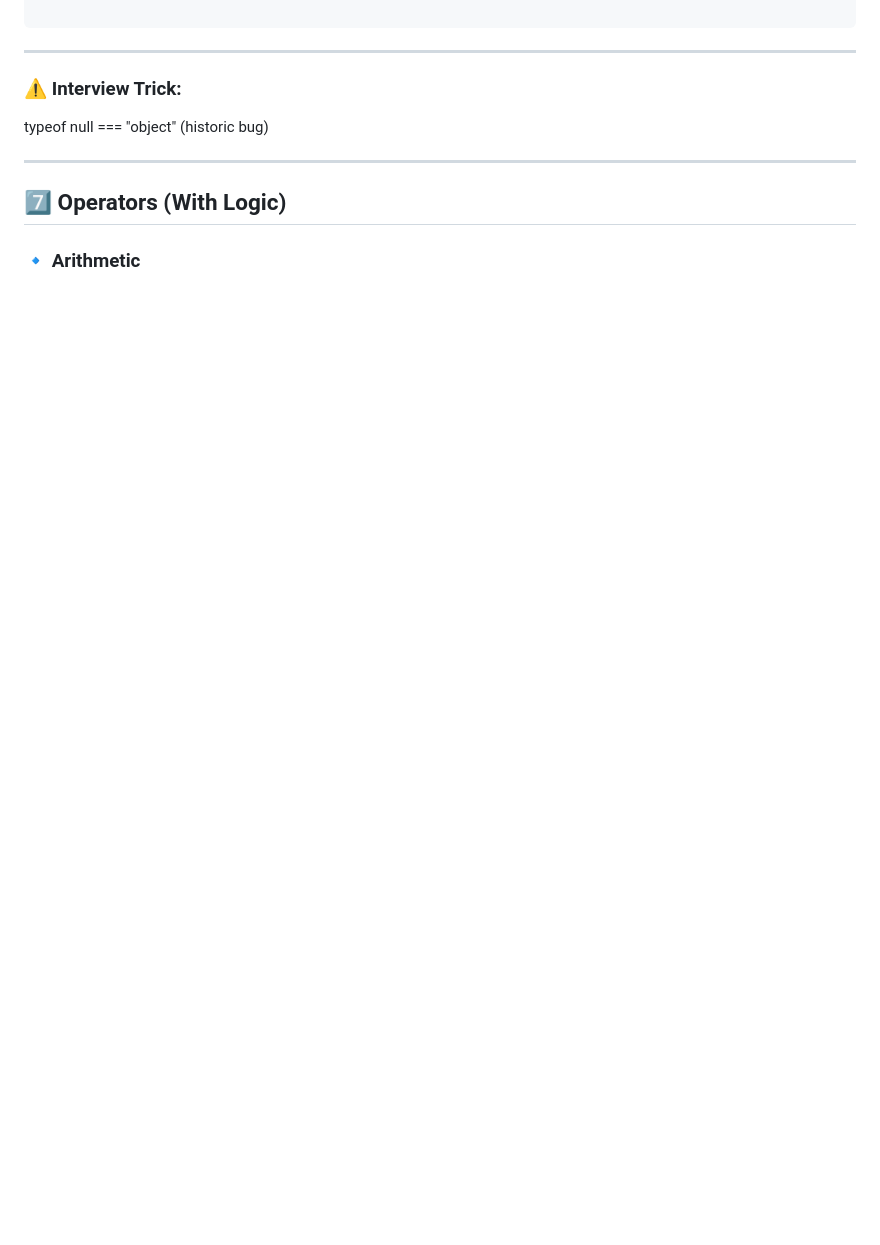
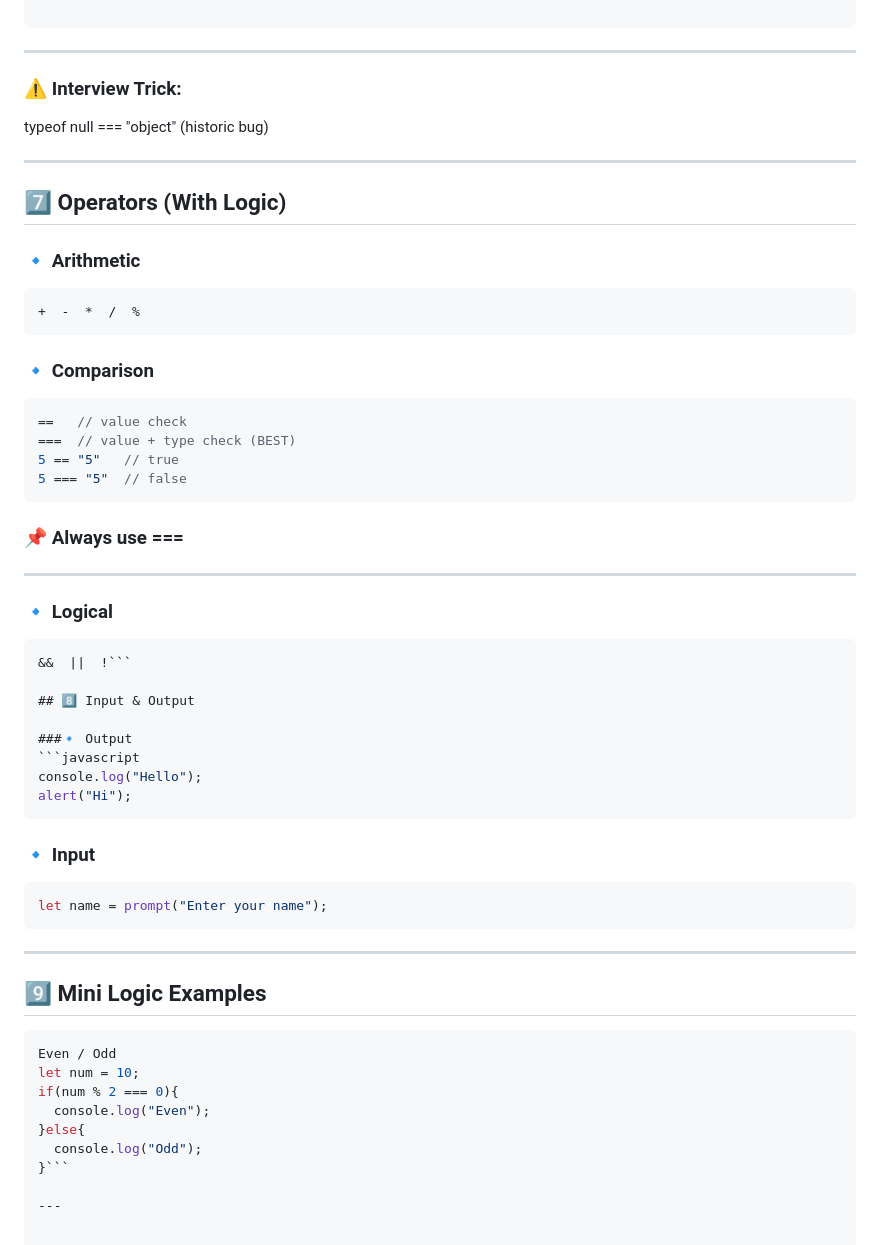
Before and after one commit to rohitmouryar/Revision_JS, a Markdown page: README.md, the part around one of its changes. Rendered like a GitHub page; blank space fills up the shorter version.

Commit message:
operator to mini project

````diff
--- a/README.md
+++ b/README.md
@@ -274,3 +275,50 @@ typeof null === "object" (historic bug)
 
 ## 7️⃣ Operators (With Logic)
 ### 🔹 Arithmetic
+```javascript
++  -  *  /  %
+```
+
+### 🔹 Comparison
+```Javascript
+==   // value check
+===  // value + type check (BEST)
+5 == "5"   // true
+5 === "5"  // false
+```
+
+### 📌 Always use ===
+
+---
+
+### 🔹 Logical
+```javascript
+&&  ||  !```
+
+## 8️⃣ Input & Output
+
+###🔹 Output
+```javascript
+console.log("Hello");
+alert("Hi");
+```
+
+### 🔹 Input
+```javascript
+let name = prompt("Enter your name");
+```
+
+---
+
+## 9️⃣ Mini Logic Examples
+
+```javascript
+Even / Odd
+let num = 10;
+if(num % 2 === 0){
+  console.log("Even");
+}else{
+  console.log("Odd");
+}```
+
+---
````
Also changed, not shown: other parts of README.md (+1 -0 lines).
